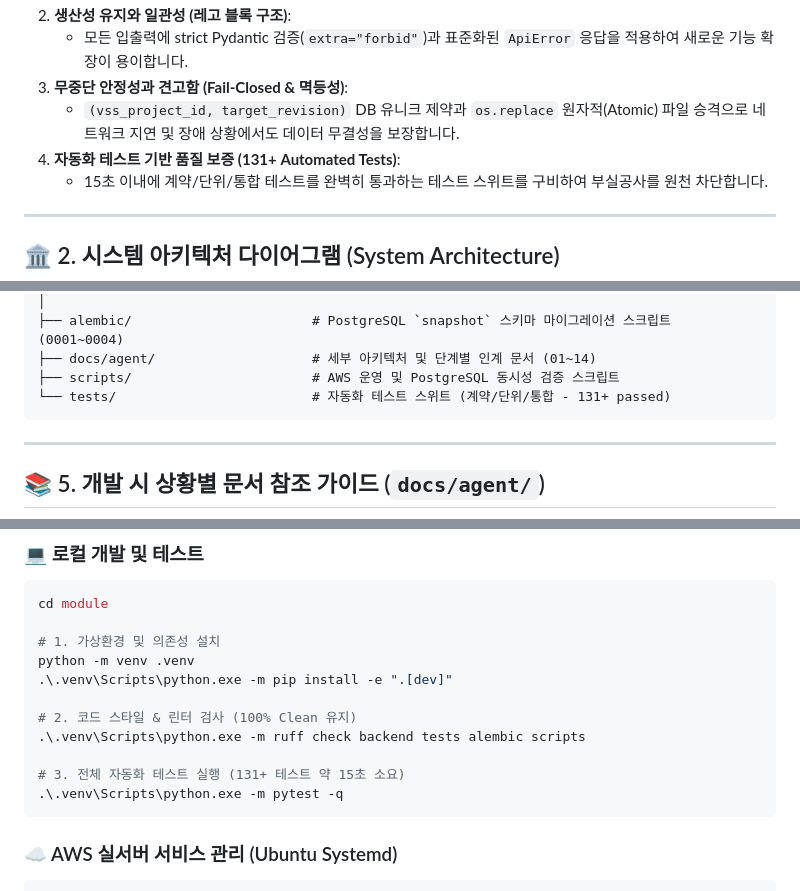
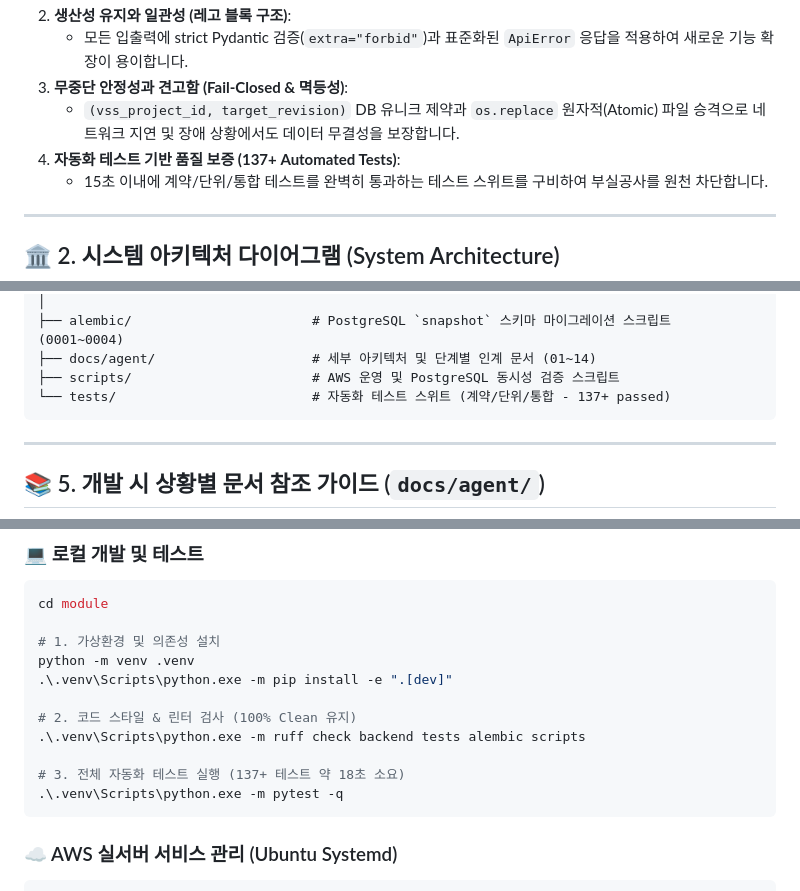
Before and after one commit to h5vision/vss_server, a Markdown page: module/README.md, 3 parts joined by grey strips. Drawn GitHub-style.

````diff
--- a/module/README.md
+++ b/module/README.md
@@ -17,7 +17,7 @@
    * 모든 입출력에 strict Pydantic 검증(`extra="forbid"`)과 표준화된 `ApiError` 응답을 적용하여 새로운 기능 확장이 용이합니다.
 3. **무중단 안정성과 견고함 (Fail-Closed & 멱등성)**:
    * `(vss_project_id, target_revision)` DB 유니크 제약과 `os.replace` 원자적(Atomic) 파일 승격으로 네트워크 지연 및 장애 상황에서도 데이터 무결성을 보장합니다.
-4. **자동화 테스트 기반 품질 보증 (131+ Automated Tests)**:
+4. **자동화 테스트 기반 품질 보증 (137+ Automated Tests)**:
    * 15초 이내에 계약/단위/통합 테스트를 완벽히 통과하는 테스트 스위트를 구비하여 부실공사를 원천 차단합니다.
 
 ---
@@ -313,7 +334,7 @@ module/
 ├── alembic/                       # PostgreSQL `snapshot` 스키마 마이그레이션 스크립트 (0001~0004)
 ├── docs/agent/                    # 세부 아키텍처 및 단계별 인계 문서 (01~14)
 ├── scripts/                       # AWS 운영 및 PostgreSQL 동시성 검증 스크립트
-└── tests/                         # 자동화 테스트 스위트 (계약/단위/통합 - 131+ passed)
+└── tests/                         # 자동화 테스트 스위트 (계약/단위/통합 - 137+ passed)
 ```
 
 ---
@@ -372,7 +393,7 @@ python -m venv .venv
 # 2. 코드 스타일 & 린터 검사 (100% Clean 유지)
 .\.venv\Scripts\python.exe -m ruff check backend tests alembic scripts
 
-# 3. 전체 자동화 테스트 실행 (131+ 테스트 약 15초 소요)
+# 3. 전체 자동화 테스트 실행 (137+ 테스트 약 18초 소요)
 .\.venv\Scripts\python.exe -m pytest -q
 ```
 
````
Also changed, not shown: other parts of module/README.md (+38 -17 lines).
